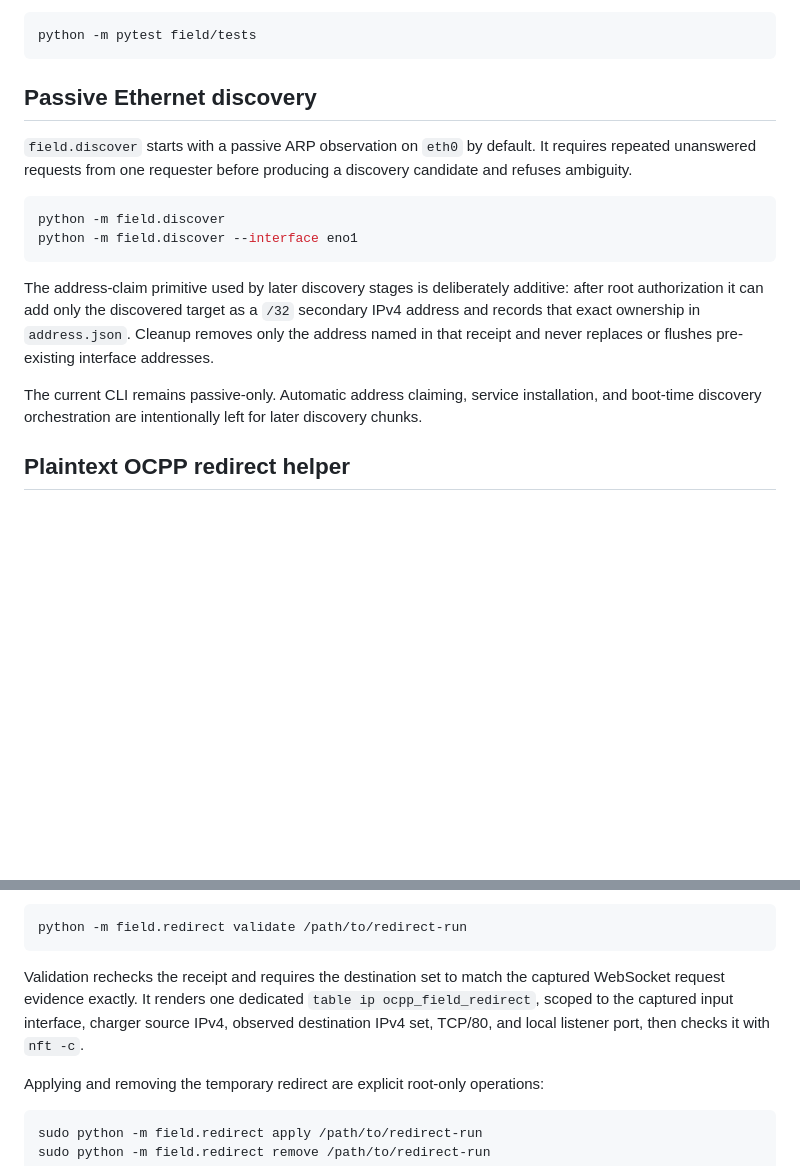
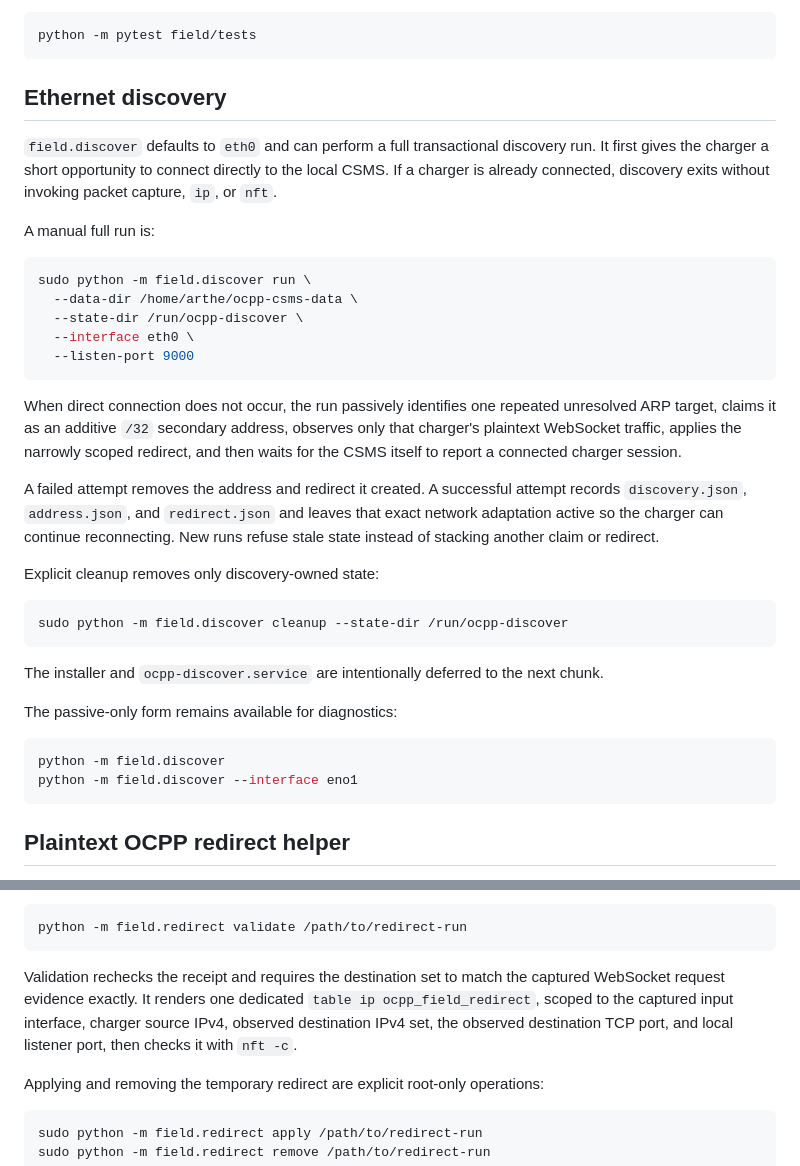
Before and after one commit to arthexis/ocpp-csms, a Markdown page: field/README.md, 2 parts joined by grey strips. Rendered like a GitHub page; blank space fills up the shorter version.

Commit message:
Document discovery run and cleanup

````diff
--- a/field/README.md
+++ b/field/README.md
@@ -14,18 +14,38 @@ Field-harness self-tests live under `field/tests/` and run explicitly with:
 python -m pytest field/tests
 ```
 
-## Passive Ethernet discovery
+## Ethernet discovery
 
-`field.discover` starts with a passive ARP observation on `eth0` by default. It requires repeated unanswered requests from one requester before producing a discovery candidate and refuses ambiguity.
+`field.discover` defaults to `eth0` and can perform a full transactional discovery run. It first gives the charger a short opportunity to connect directly to the local CSMS. If a charger is already connected, discovery exits without invoking packet capture, `ip`, or `nft`.
+
+A manual full run is:
+
+```sh
+sudo python -m field.discover run \
+  --data-dir /home/arthe/ocpp-csms-data \
+  --state-dir /run/ocpp-discover \
+  --interface eth0 \
+  --listen-port 9000
+```
+
+When direct connection does not occur, the run passively identifies one repeated unresolved ARP target, claims it as an additive `/32` secondary address, observes only that charger's plaintext WebSocket traffic, applies the narrowly scoped redirect, and then waits for the CSMS itself to report a connected charger session.
+
+A failed attempt removes the address and redirect it created. A successful attempt records `discovery.json`, `address.json`, and `redirect.json` and leaves that exact network adaptation active so the charger can continue reconnecting. New runs refuse stale state instead of stacking another claim or redirect.
+
+Explicit cleanup removes only discovery-owned state:
+
+```sh
+sudo python -m field.discover cleanup --state-dir /run/ocpp-discover
+```
+
+The installer and `ocpp-discover.service` are intentionally deferred to the next chunk.
+
+The passive-only form remains available for diagnostics:
 
 ```sh
 python -m field.discover
 python -m field.discover --interface eno1
 ```
-
-The address-claim primitive used by later discovery stages is deliberately additive: after root authorization it can add only the discovered target as a `/32` secondary IPv4 address and records that exact ownership in `address.json`. Cleanup removes only the address named in that receipt and never replaces or flushes pre-existing interface addresses.
-
-The current CLI remains passive-only. Automatic address claiming, service installation, and boot-time discovery orchestration are intentionally left for later discovery chunks.
 
 ## Plaintext OCPP redirect helper
 
@@ -49,7 +69,7 @@ Before any mutation, render and syntax-check the exact nftables candidate:
 python -m field.redirect validate /path/to/redirect-run
 ```
 
-Validation rechecks the receipt and requires the destination set to match the captured WebSocket request evidence exactly. It renders one dedicated `table ip ocpp_field_redirect`, scoped to the captured input interface, charger source IPv4, observed destination IPv4 set, TCP/80, and local listener port, then checks it with `nft -c`.
+Validation rechecks the receipt and requires the destination set to match the captured WebSocket request evidence exactly. It renders one dedicated `table ip ocpp_field_redirect`, scoped to the captured input interface, charger source IPv4, observed destination IPv4 set, the observed destination TCP port, and local listener port, then checks it with `nft -c`.
 
 Applying and removing the temporary redirect are explicit root-only operations:
 
````
